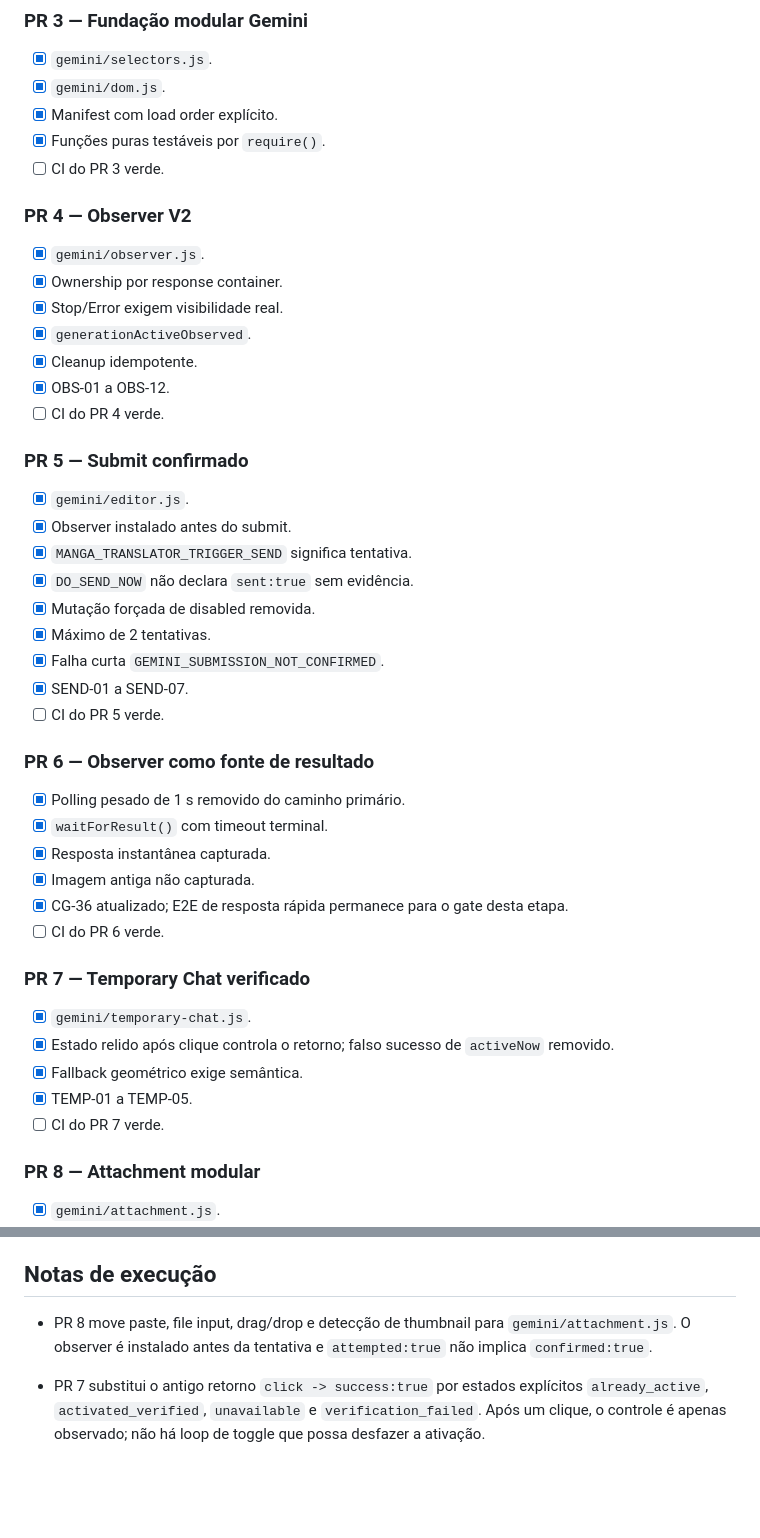
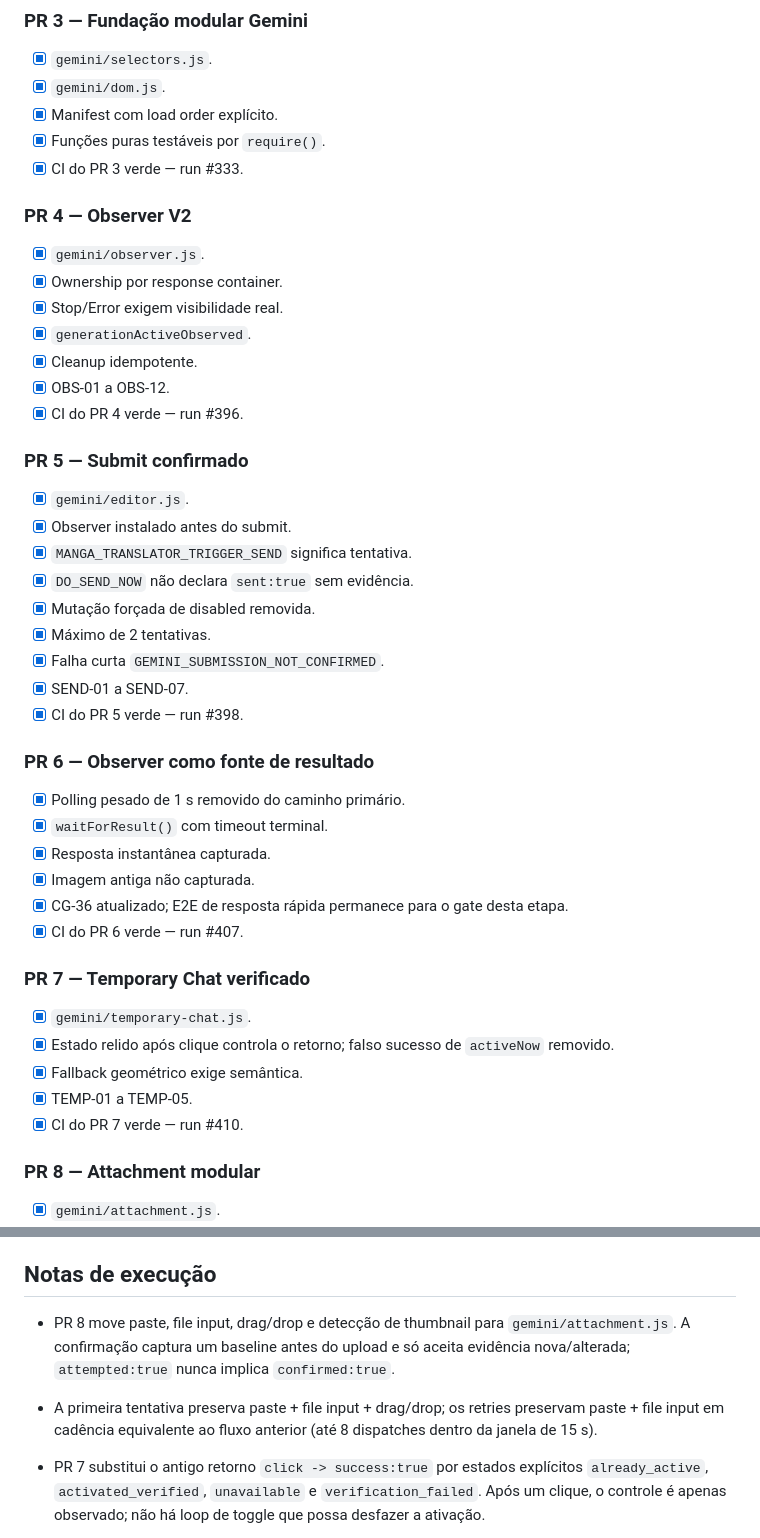
Before and after one commit to Diesper/MangaTranslator-v5, a Markdown page: status.md, 2 parts joined by grey strips. Rendered like a GitHub page; blank space fills up the shorter version.

Commit message:
docs: record green observer gates and attachment safeguards

```diff
--- a/status.md
+++ b/status.md
@@ -73,7 +73,7 @@
 - [x] `gemini/dom.js`.
 - [x] Manifest com load order explícito.
 - [x] Funções puras testáveis por `require()`.
-- [ ] CI do PR 3 verde.
+- [x] CI do PR 3 verde — run #333.
 
 ### PR 4 — Observer V2
 - [x] `gemini/observer.js`.
@@ -82,7 +82,7 @@
 - [x] `generationActiveObserved`.
 - [x] Cleanup idempotente.
 - [x] OBS-01 a OBS-12.
-- [ ] CI do PR 4 verde.
+- [x] CI do PR 4 verde — run #396.
 
 ### PR 5 — Submit confirmado
 - [x] `gemini/editor.js`.
@@ -93,7 +93,7 @@
 - [x] Máximo de 2 tentativas.
 - [x] Falha curta `GEMINI_SUBMISSION_NOT_CONFIRMED`.
 - [x] SEND-01 a SEND-07.
-- [ ] CI do PR 5 verde.
+- [x] CI do PR 5 verde — run #398.
 
 ### PR 6 — Observer como fonte de resultado
 - [x] Polling pesado de 1 s removido do caminho primário.
@@ -101,14 +101,14 @@
 - [x] Resposta instantânea capturada.
 - [x] Imagem antiga não capturada.
 - [x] CG-36 atualizado; E2E de resposta rápida permanece para o gate desta etapa.
-- [ ] CI do PR 6 verde.
+- [x] CI do PR 6 verde — run #407.
 
 ### PR 7 — Temporary Chat verificado
 - [x] `gemini/temporary-chat.js`.
 - [x] Estado relido após clique controla o retorno; falso sucesso de `activeNow` removido.
 - [x] Fallback geométrico exige semântica.
 - [x] TEMP-01 a TEMP-05.
-- [ ] CI do PR 7 verde.
+- [x] CI do PR 7 verde — run #410.
 
 ### PR 8 — Attachment modular
 - [x] `gemini/attachment.js`.
@@ -162,7 +162,8 @@
 
 ## Notas de execução
 
-- PR 8 move paste, file input, drag/drop e detecção de thumbnail para `gemini/attachment.js`. O observer é instalado antes da tentativa e `attempted:true` não implica `confirmed:true`.
+- PR 8 move paste, file input, drag/drop e detecção de thumbnail para `gemini/attachment.js`. A confirmação captura um baseline antes do upload e só aceita evidência nova/alterada; `attempted:true` nunca implica `confirmed:true`.
+- A primeira tentativa preserva paste + file input + drag/drop; os retries preservam paste + file input em cadência equivalente ao fluxo anterior (até 8 dispatches dentro da janela de 15 s).
 
 - PR 7 substitui o antigo retorno `click -> success:true` por estados explícitos `already_active`, `activated_verified`, `unavailable` e `verification_failed`. Após um clique, o controle é apenas observado; não há loop de toggle que possa desfazer a ativação.
 
```
